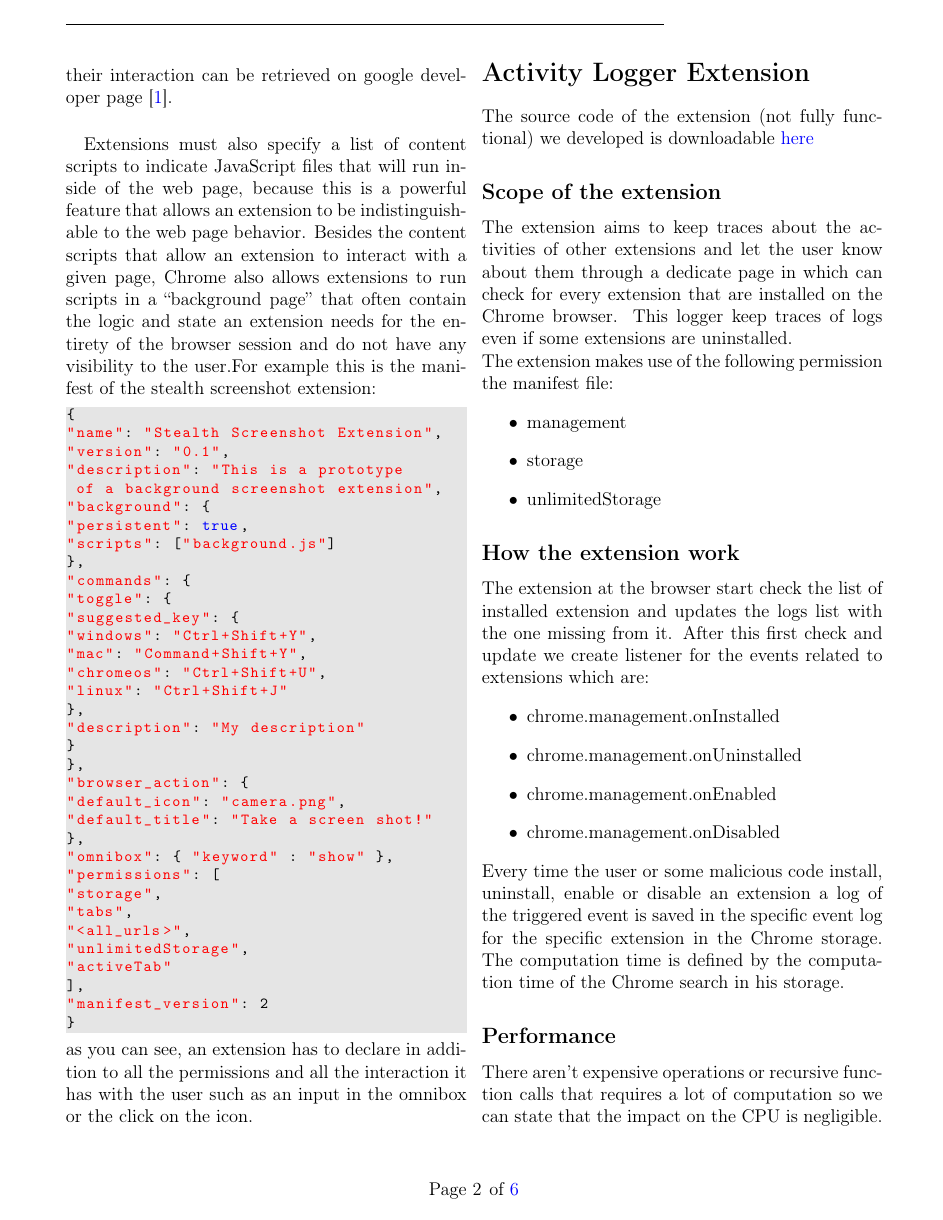
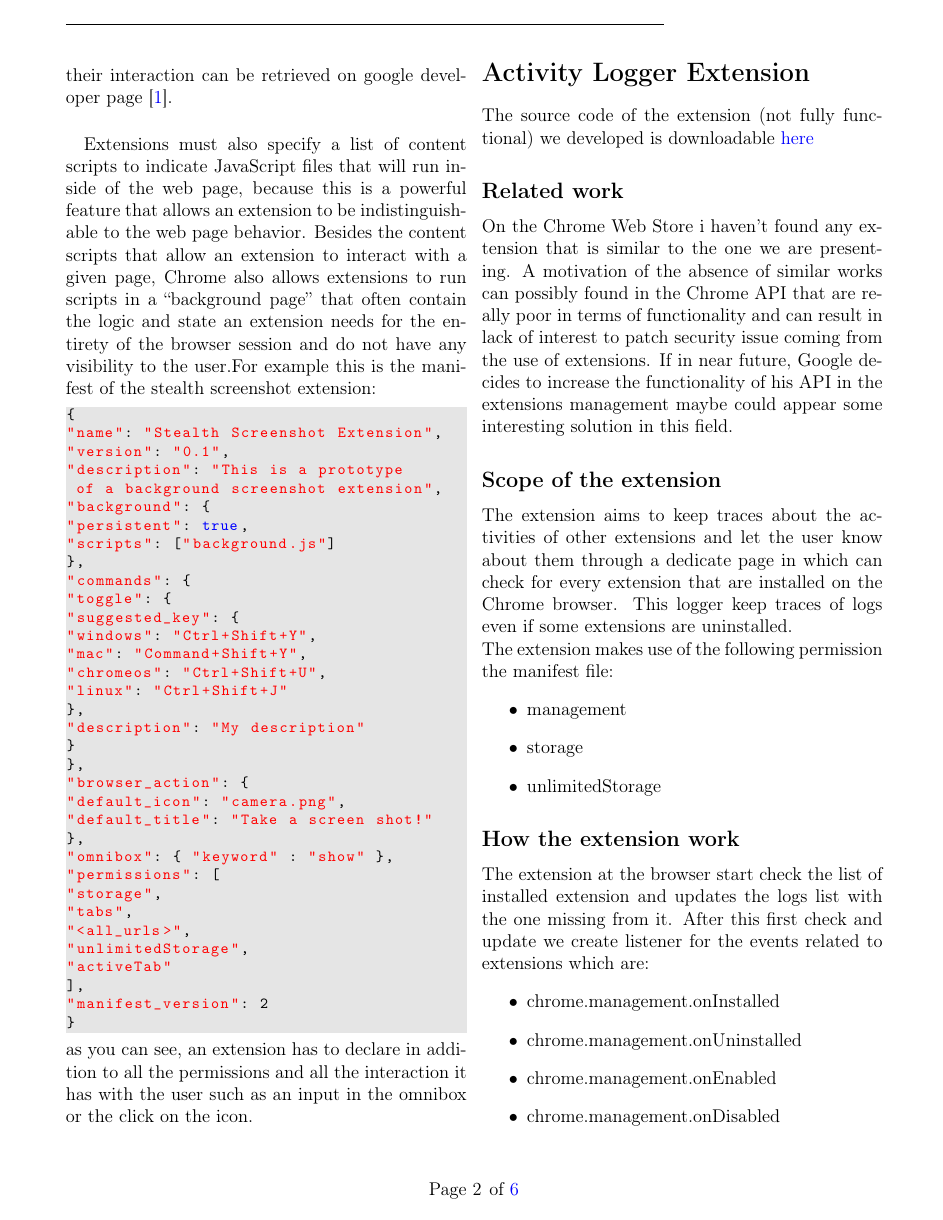
Before and after one commit to Trexy94/Essay-CNS, a LaTeX document (saggio.tex): page 3 of 7. Compiled offline with pdfLaTeX.

Commit message:
UP related work per l'activity logger
ancora nada per la soluzione del bug, ci proverò fino alla sera prima.
Controlla che abbia scritto qualcosa di sensato.

```diff
--- a/saggio.tex
+++ b/saggio.tex
@@ -218,6 +218,9 @@ to the user.For example this is the manifest of the stealth screenshot extension
 as you can see, an extension has to declare in addition to all the permissions and all the interaction it has with the user such as an input in the omnibox or the click on the icon.
 \section*{Activity Logger Extension}
 The source code of the extension (not fully functional) we developed is downloadable \href{https://github.com/andreamultineddu/Activity-Logger}{here}
+\subsection*{Related work}
+On the Chrome Web Store i haven't found any extension that is similar to the one we are presenting.
+A motivation of the absence of similar works can possibly found in the Chrome API that are really poor in terms of functionality and can result in lack of interest to patch security issue coming from the use of extensions. If in near future, Google decides to increase the functionality of his API in the extensions management maybe could appear some interesting solution in this field.
 \subsection*{Scope of the extension}
 The extension aims to keep traces about the activities of other extensions and let the user know
 about them through a dedicate page in which can check for every extension that are installed on the
```
